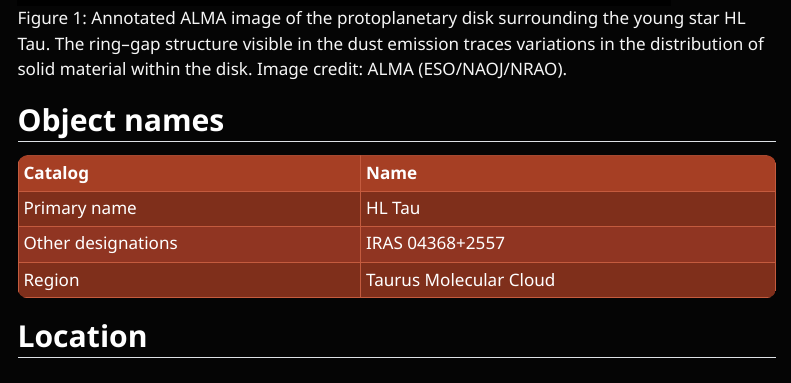
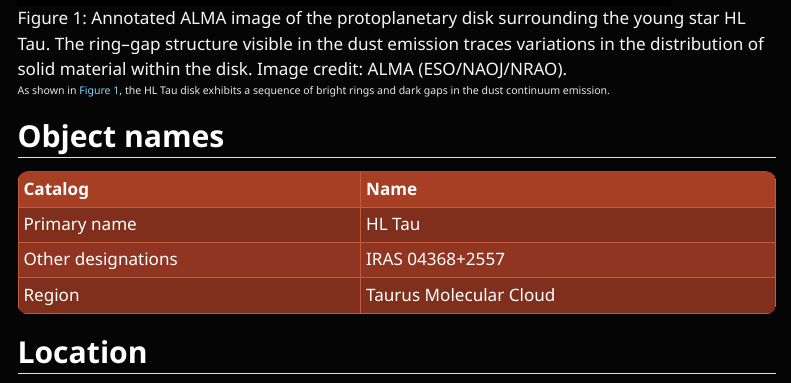
Before and after one commit to martinaAbarca/pilot-protoplanetary-disks-catalog, a Quarto document (hl_tau.qmd): the page in a window 1100 px wide, from 720 px down. Rendered offline with R 4.5, knitr and Pandoc in place of Quarto, with nearby package versions; menus at the side of the page are left out.

Commit message:
Fix HL Tau figure reference and caption

```diff
--- a/hl_tau.qmd
+++ b/hl_tau.qmd
@@ -9,6 +9,8 @@ format:
 ---
 
 ![Annotated ALMA image of the protoplanetary disk surrounding the young star HL Tau. The ring–gap structure visible in the dust emission traces variations in the distribution of solid material within the disk. Image credit: ALMA (ESO/NAOJ/NRAO).](images/hl_tau_eso.jpg){#fig-hltau fig-align="center" width="650"}
+
+As shown in @fig-hltau, the HL Tau disk exhibits a sequence of bright rings and dark gaps in the dust continuum emission.
 
 ## Object names
 
```
